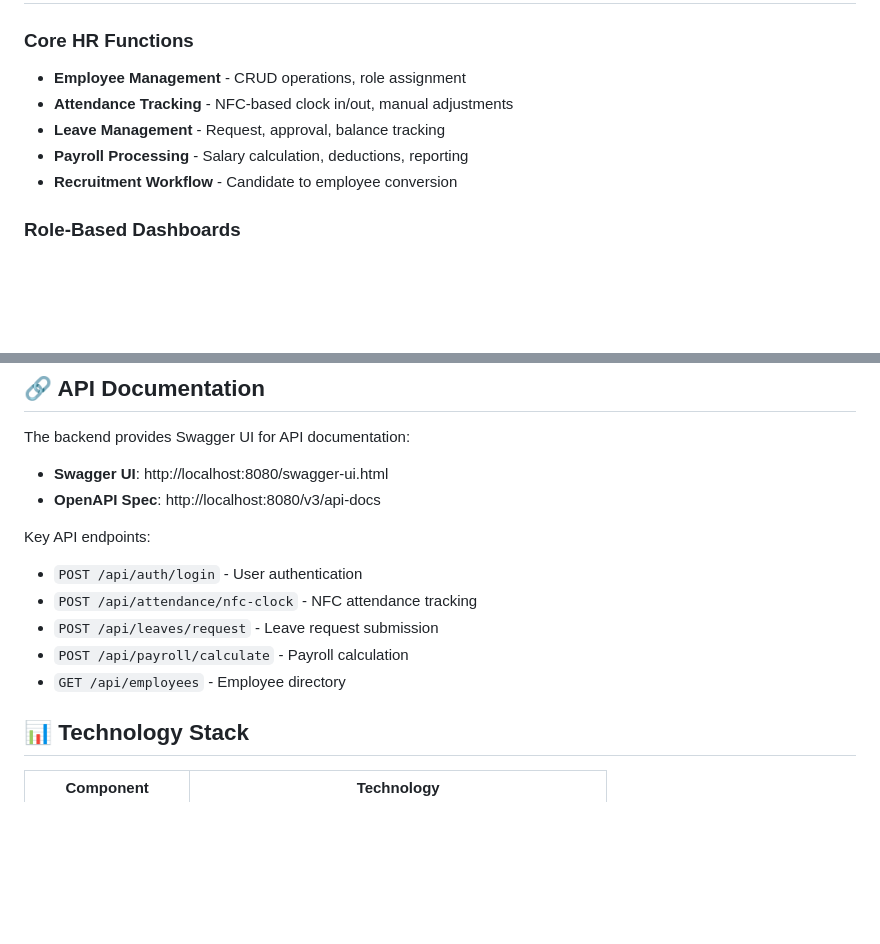
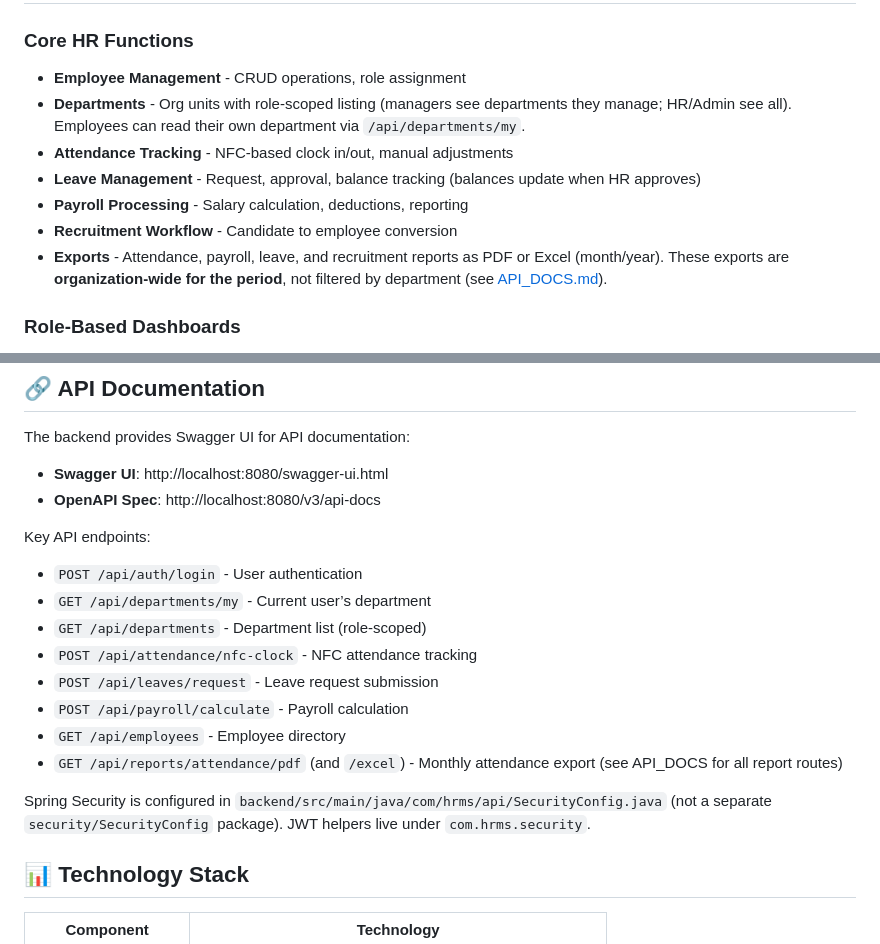
Before and after one commit to RABIE-DIBEH/hr, a Markdown page: README.md, 2 parts joined by grey strips. Drawn GitHub-style; blank space fills up the shorter version.

Commit message:
feat: add department management API and organization-wide monthly report endpoints

```diff
--- a/README.md
+++ b/README.md
@@ -114,10 +114,12 @@ hrms-pro/
 
 ### Core HR Functions
 - **Employee Management** - CRUD operations, role assignment
+- **Departments** - Org units with role-scoped listing (managers see departments they manage; HR/Admin see all). Employees can read their own department via `/api/departments/my`.
 - **Attendance Tracking** - NFC-based clock in/out, manual adjustments
-- **Leave Management** - Request, approval, balance tracking
+- **Leave Management** - Request, approval, balance tracking (balances update when HR approves)
 - **Payroll Processing** - Salary calculation, deductions, reporting
 - **Recruitment Workflow** - Candidate to employee conversion
+- **Exports** - Attendance, payroll, leave, and recruitment reports as PDF or Excel (month/year). These exports are **organization-wide for the period**, not filtered by department (see [API_DOCS.md](./API_DOCS.md#reports)).
 
 ### Role-Based Dashboards
 - **Admin Dashboard** - System monitoring, user management, backups
@@ -210,10 +212,15 @@ The backend provides Swagger UI for API documentation:
 
 Key API endpoints:
 - `POST /api/auth/login` - User authentication
+- `GET /api/departments/my` - Current user’s department
+- `GET /api/departments` - Department list (role-scoped)
 - `POST /api/attendance/nfc-clock` - NFC attendance tracking
 - `POST /api/leaves/request` - Leave request submission
 - `POST /api/payroll/calculate` - Payroll calculation
 - `GET /api/employees` - Employee directory
+- `GET /api/reports/attendance/pdf` (and `/excel`) - Monthly attendance export (see API_DOCS for all report routes)
+
+Spring Security is configured in `backend/src/main/java/com/hrms/api/SecurityConfig.java` (not a separate `security/SecurityConfig` package). JWT helpers live under `com.hrms.security`.
 
 ## 📊 Technology Stack
 
```
Also changed, not shown: API_DOCS.md (+87 -13 lines).
